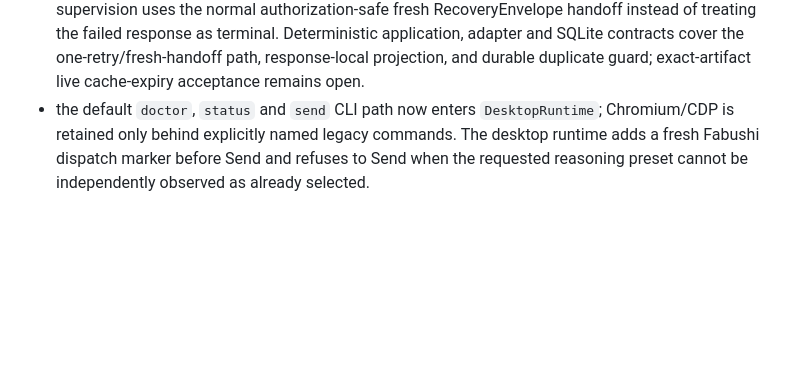
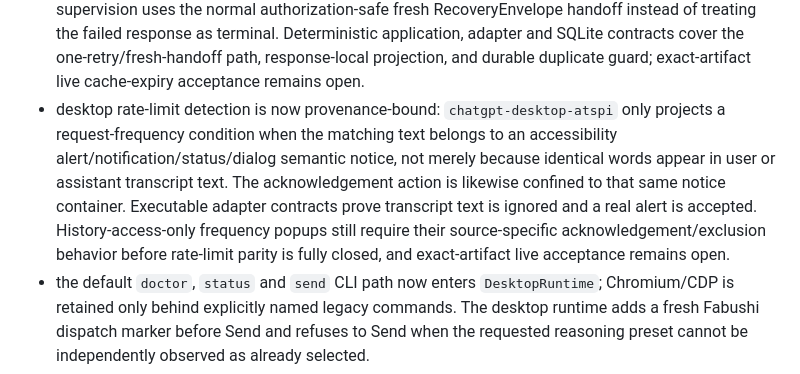
Before and after one commit to bhrumom/fabushi-plugin-chatgpt-auto-confirm-rs, a Markdown page: docs/specs/desktop-chat-userscript-parity-rust-cli.md, the part around the change. Drawn GitHub-style; blank space fills up the shorter version.

Commit message:
docs(spec): record rate-limit provenance hardening

```diff
--- a/docs/specs/desktop-chat-userscript-parity-rust-cli.md
+++ b/docs/specs/desktop-chat-userscript-parity-rust-cli.md
@@ -956,6 +956,7 @@ Current PR #2 migration progress on 2026-10-02:
 - `chatgpt-desktop-atspi` now exists as the Linux desktop semantic adapter. Its Rust wrapper invokes the system AT-SPI2/D-Bus stack through installed `pyatspi`, projects the live ChatGPT accessibility tree into `ChatSurfaceSnapshot`, and owns semantic composer Send, fresh-conversation, reload, bounded rate-limit dismissal and fail-closed conversation-scoped authorization effects.
 - popup handling is now production-wired rather than a policy-only enum: the desktop adapter projects harmless versus sensitive/unknown modal state, excludes authorization-card structures from generic dismissal, and only exposes one exact semantic Close/Later/Skip-style action for automatic dismissal. Login, authorization, consent, account-selection, security-verification, payment and unknown dialogs remain blockers and are never auto-clicked. Executable AT-SPI fixture coverage exercises harmless, sensitive and authorization-like dialogs, and shipping `RunPrompt` tests prove harmless dismissal continues supervision while sensitive/unknown dialogs produce zero dismiss mutations.
 - Stream cache expired retry is now shipping behavior rather than an unused policy enum: the AT-SPI adapter recognizes the exact error only inside the latest owned assistant response and scopes Retry to that same response; `RunPrompt` asks for Retry once, `DurableRunSurface` journals the failure identity before the UI mutation, and SQLite remembers pending or settled identities so crash/restart cannot click Retry twice for the same failure. If that same failure is observed again after its one retry, supervision uses the normal authorization-safe fresh RecoveryEnvelope handoff instead of treating the failed response as terminal. Deterministic application, adapter and SQLite contracts cover the one-retry/fresh-handoff path, response-local projection, and durable duplicate guard; exact-artifact live cache-expiry acceptance remains open.
+- desktop rate-limit detection is now provenance-bound: `chatgpt-desktop-atspi` only projects a request-frequency condition when the matching text belongs to an accessibility alert/notification/status/dialog semantic notice, not merely because identical words appear in user or assistant transcript text. The acknowledgement action is likewise confined to that same notice container. Executable adapter contracts prove transcript text is ignored and a real alert is accepted. History-access-only frequency popups still require their source-specific acknowledgement/exclusion behavior before rate-limit parity is fully closed, and exact-artifact live acceptance remains open.
 - the default `doctor`, `status` and `send` CLI path now enters `DesktopRuntime`; Chromium/CDP is retained only behind explicitly named legacy commands. The desktop runtime adds a fresh Fabushi dispatch marker before Send and refuses to Send when the requested reasoning preset cannot be independently observed as already selected.
 - the live `htch-runtime` accessibility oracle confirms the application is exposed as AT-SPI application `Codex` with `ChatGPT` frame/document, `Ask ChatGPT` composer, `New chat`, and `Select ChatGPT model`. Adapter `snapshot` smoke currently observes a healthy ready composer from that real application.
 - reasoning remains `partial`, but its production chain is now wired: application owns the dedicated 60-second unbounded recovery policy, the desktop AT-SPI adapter drives the semantic `Power` control through its declared Left/Right keyboard contract, and runtime re-observes the selected position before Send. `htch-runtime` adapter smoke changed Extra High (4/5) -> High (3/5) -> Extra High (4/5) and re-read each state successfully. Formal Rust CLI five-position acceptance and exact release-artifact acceptance remain open. Attachments, durable SQLite/outbox actors, full response-boundary/activity projection and formal real authorization/terminal journeys also remain open.
```
